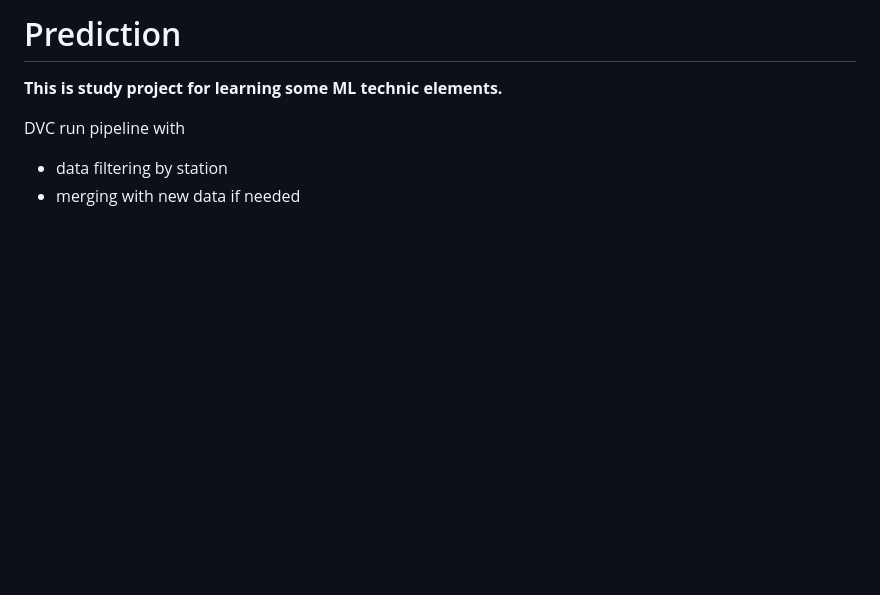
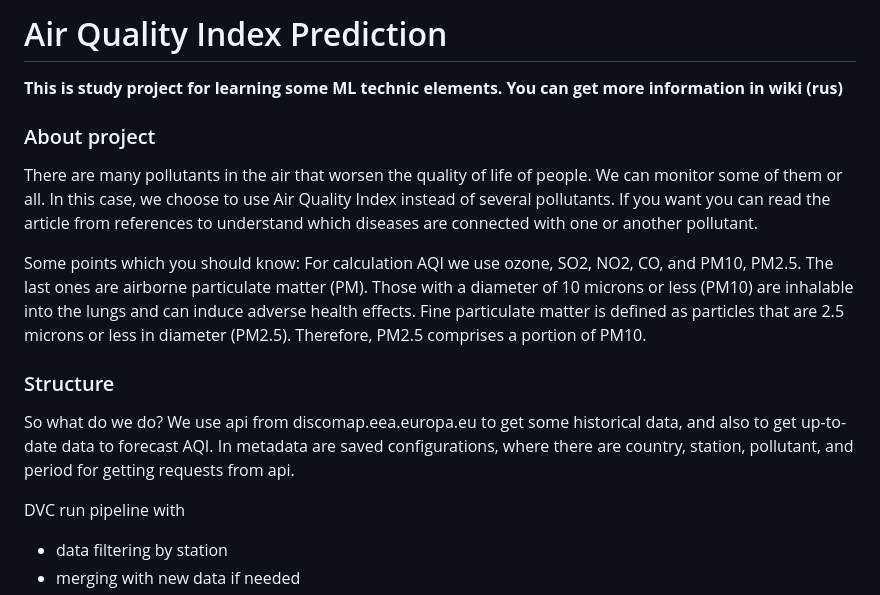
Before and after one commit to XenaN/mlops_project, a Markdown page: README.md, the part around the change. Drawn GitHub-style; blank space fills up the shorter version.

```diff
--- a/README.md
+++ b/README.md
@@ -1,7 +1,17 @@
-# Prediction
+# Air Quality Index Prediction
 
-**This is study project for learning some ML technic elements.**
+**This is study project for learning some ML technic elements. You can get more information in wiki (rus)**
 
+### About project
+There are many pollutants in the air that worsen the quality of life of people. We can monitor some of them or all. In this case, we choose to use Air Quality Index instead of several pollutants. If you want you can read the article from references to understand which diseases are connected with one or another pollutant.
+
+Some points which you should know:
+For calculation AQI we use ozone, SO2, NO2, CO, and PM10, PM2.5. The last ones are airborne particulate matter (PM). Those with a diameter of 10 microns or less (PM10) are inhalable into the lungs and can induce adverse health effects. Fine particulate matter is defined as particles that are 2.5 microns or less in diameter (PM2.5). Therefore, PM2.5 comprises a portion of PM10.
+
+### Structure
+
+So what do we do? We use api from discomap.eea.europa.eu to get some historical data, and also to get up-to-date data to forecast AQI.
+In metadata are saved configurations, where there are country, station, pollutant, and period for getting requests from api.
 
 DVC run pipeline with
 - data filtering by station
```
